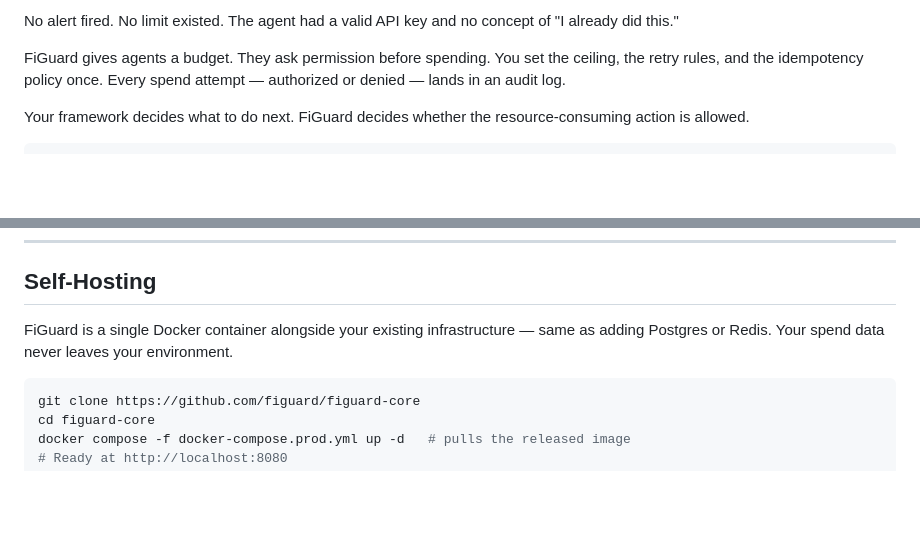
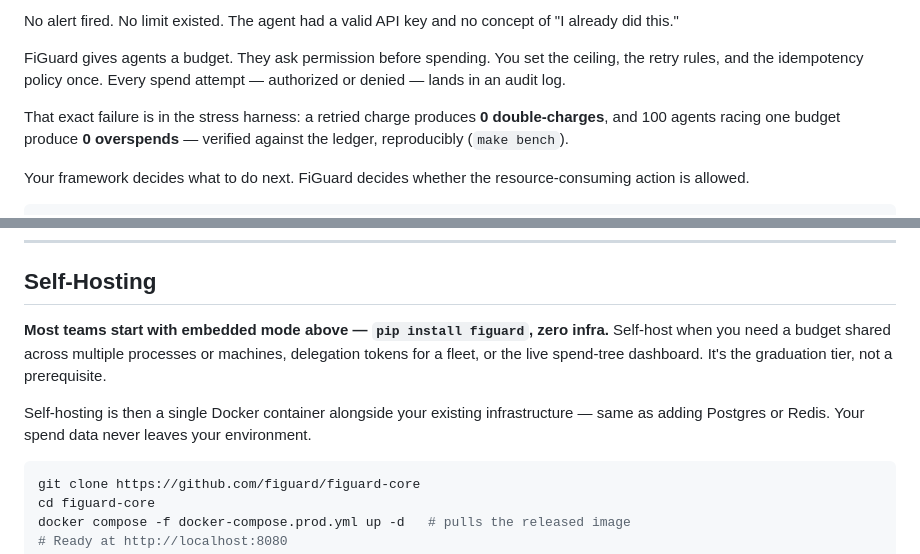
Before and after one commit to figuard/figuard-core, a Markdown page: README.md, 2 parts joined by grey strips. GitHub-like rendering; blank space fills up the shorter version.

````diff
--- a/README.md
+++ b/README.md
@@ -17,6 +17,8 @@ A travel-booking agent hit a Stripe timeout. It retried. Then retried again. The
 No alert fired. No limit existed. The agent had a valid API key and no concept of "I already did this."
 
 FiGuard gives agents a budget. They ask permission before spending. You set the ceiling, the retry rules, and the idempotency policy once. Every spend attempt — authorized or denied — lands in an audit log.
+
+That exact failure is in the stress harness: a retried charge produces **0 double-charges**, and 100 agents racing one budget produce **0 overspends** — verified against the ledger, reproducibly (`make bench`).
 
 Your framework decides what to do next. FiGuard decides whether the resource-consuming action is allowed.
 
@@ -231,7 +241,9 @@ Observability tools record what happened after execution. LLM gateways manage mo
 
 ## Self-Hosting
 
-FiGuard is a single Docker container alongside your existing infrastructure — same as adding Postgres or Redis. Your spend data never leaves your environment.
+**Most teams start with embedded mode above — `pip install figuard`, zero infra.** Self-host when you need a budget shared across multiple processes or machines, delegation tokens for a fleet, or the live spend-tree dashboard. It's the graduation tier, not a prerequisite.
+
+Self-hosting is then a single Docker container alongside your existing infrastructure — same as adding Postgres or Redis. Your spend data never leaves your environment.
 
 ```bash
 git clone https://github.com/figuard/figuard-core
````
Also changed, not shown: other parts of README.md (+15 -4 lines), docs/enforcement.md (+11 -0 lines).
